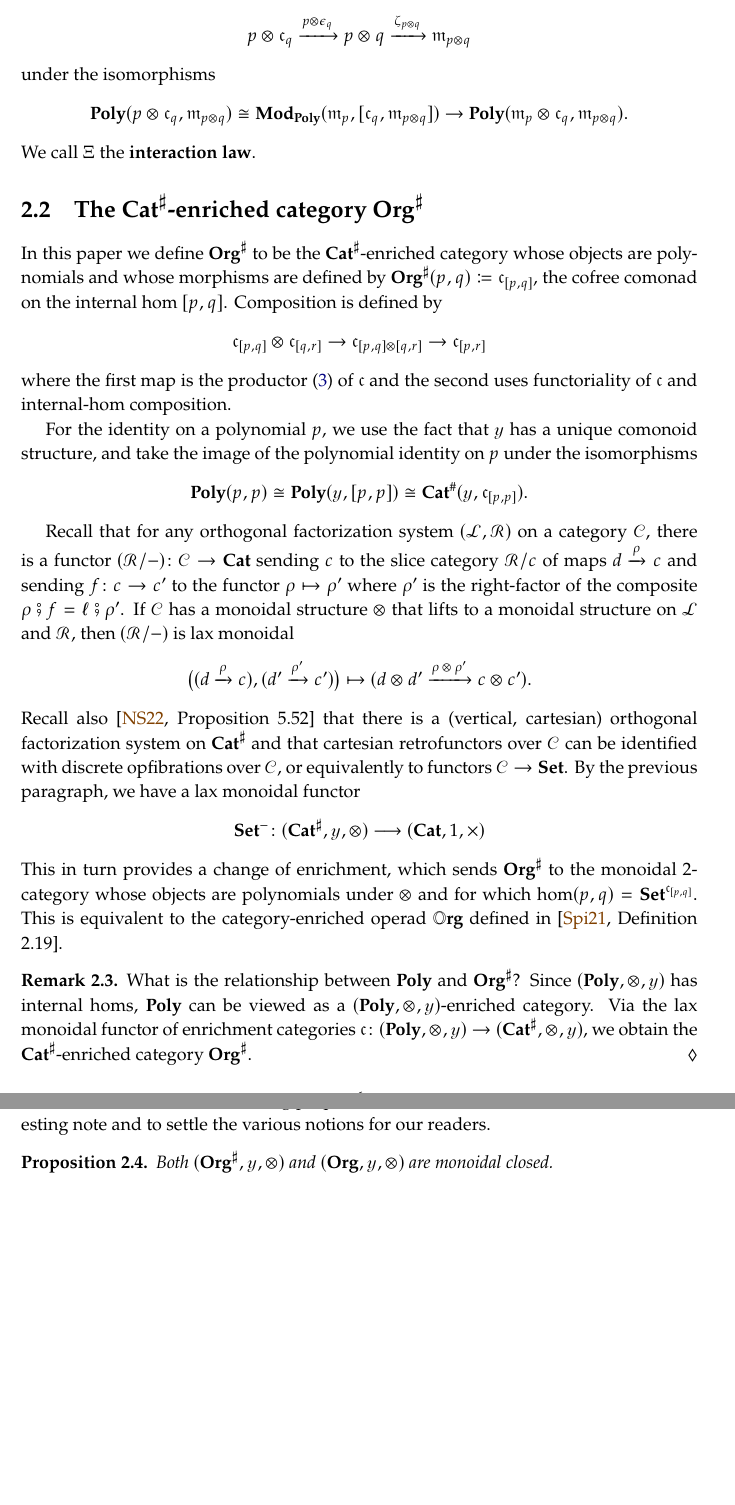
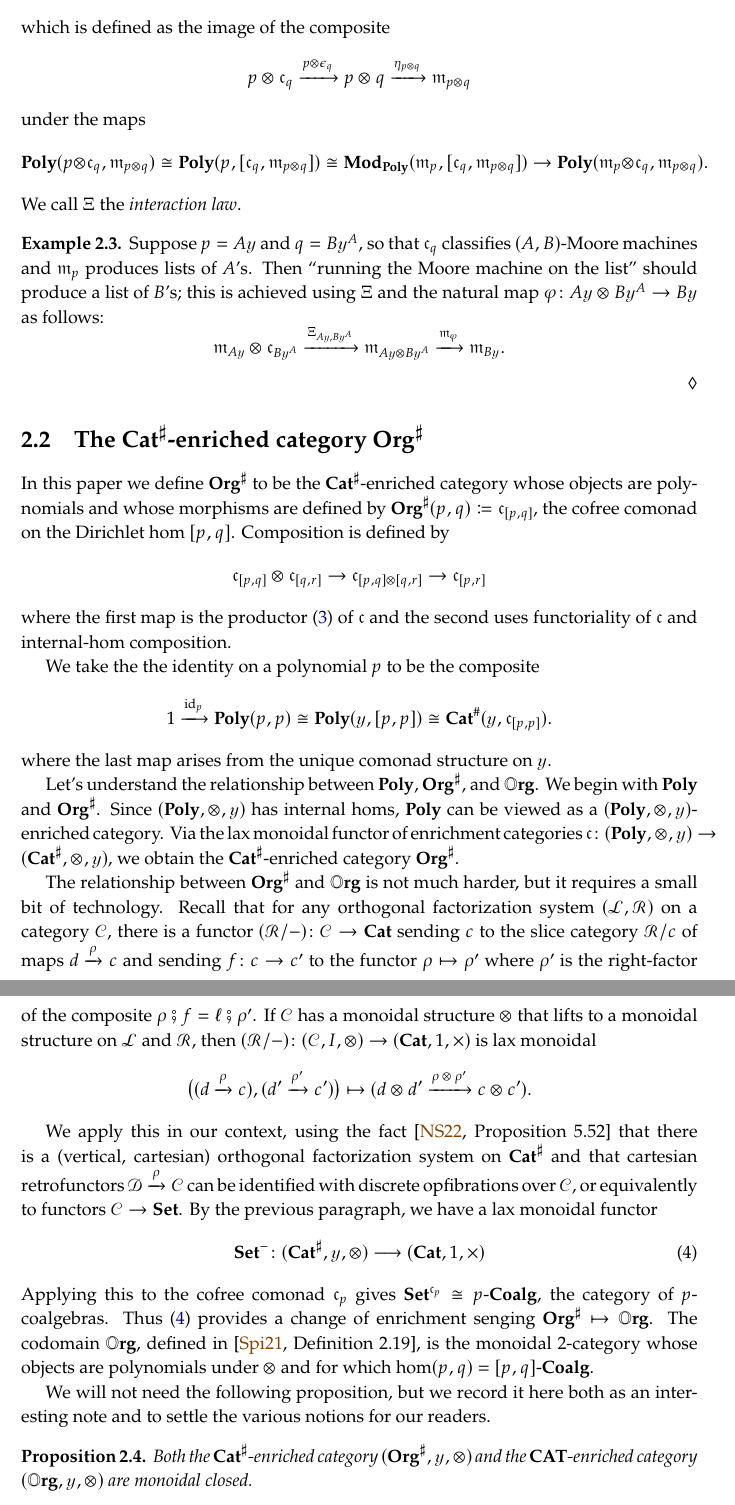
Before and after one commit to dspivak/Org_m, a LaTeX thesis (Org_m.tex): two parts of pages 6 and 7 of 26, joined at a grey line, cut at the place of the change, the shorter picture padded with empty space. Compiled offline with pdfLaTeX.

Commit message:
edits through 2

```diff
--- a/Org_m.tex
+++ b/Org_m.tex
@@ -60,7 +60,7 @@ citecolor=orange!50!black, urlcolor=orange!50!black, pdfencoding=unicode]{hyperr
 
 \newcommand{\dnote}[1]{{\quad \color{blue}$\lozenge$\;David says:}~#1\;{\color{blue}$\lozenge$}\quad}
 \newcommand{\snote}[1]{{\quad \color{red}$\lozenge$\;Sophie says:}~#1\;{\color{red}$\lozenge$}\quad}
-\newcommand{\defined}[1]{\textbf{#1}}
+\newcommand{\defined}[1]{\textit{#1}}
 
 
 
@@ -337,6 +337,7 @@ replacement=\&]{}\ar[r,tick, "{#1}"]\&{}\end{tikzcd}}
 \newcommand{\finset}{\Cat{Fin}}
 \newcommand{\smset}{\Cat{Set}}
 \newcommand{\smcat}{\Cat{Cat}}
+\newcommand{\lgcat}{\Cat{CAT}}
 \newcommand{\catsharp}{\Cat{Cat}^{\sharp}}
 \newcommand{\ppolyfun}{\mathbb{P}\Cat{olyFun}}
 \newcommand{\en}{\Cat{End}}
@@ -424,8 +425,8 @@ replacement=\&]{}\ar[r,tick, "{#1}"]\&{}\end{tikzcd}}
 % matter-pattern
 \newcommand{\modpoly}{\Cat{Mod}_\poly}
 \newcommand{\comodpoly}{\Cat{Comod}_\poly}
-\newcommand{\mun}{\zeta}
-\newcommand{\mcoun}{\theta}
+\newcommand{\mun}{\eta}
+\newcommand{\mcoun}{\sigma}
 \newcommand{\ccoun}{\epsilon}
 \newcommand{\comul}{\delta}
 
@@ -633,43 +656,51 @@ The main result of \cite[Theorem 3.4]{libkind2024pattern} was to prove that $\fr
 \] which is defined as the image of the composite
 \[
     p \otimes \cofree_q \xrightarrow{p \otimes \ccoun_q} p \otimes q \xrightarrow{\mun_{p \otimes q}} \free_{p \otimes q}
-\] under the isomorphisms
+\]
+under the maps
 \[
-    \poly(p \otimes \cofree_q, \free_{p\otimes q})  \iso \modpoly(\free_p, [\cofree_q, \free_{p\otimes q}]) \to \poly(\free_p \otimes \cofree_q, \free_{p \otimes q}).
+    \poly(p \otimes \cofree_q, \free_{p\otimes q})  \iso \poly(p,[\cofree_q, \free_{p\otimes q}])\iso
+    \modpoly(\free_p, [\cofree_q, \free_{p\otimes q}]) \to \poly(\free_p \otimes \cofree_q, \free_{p \otimes q}).
 \] We call $\modstruct$ the \defined{interaction law}.
+
+\begin{example}
+Suppose $p=A\yon$ and $q=B\yon^A$, so that $\cofree_q$ classifies $(A,B)$-Moore machines and $\free_p$ produces lists of $A$'s. Then ``running the Moore machine on the list'' should produce a list of $B$'s; this is achieved using $\modstruct$ and the natural map $\varphi\colon A\yon\otimes B\yon^A\to B\yon$ as follows:
+\[
+\free_{A\yon}\otimes\cofree_{B\yon^A}\To{\modstruct_{A\yon,B\yon^A}}\free_{A\yon\otimes B\yon^A}\To{\free_\varphi}\free_{B\yon}.
+\]
+\end{example}
 
 
 
 \section{The $\smcat^\sharp$-enriched category $\orgsharp$}\label{sec.orgsharp}
 
-In this paper we define $\orgsharp$ to be the $\smcat^\sharp$-enriched category whose objects are polynomials and whose morphisms are defined by $\orgsharp(p, q) \coloneqq \cofree_{[p,q]}$, the cofree comonad on the internal hom $[p,q]$.
+In this paper we define $\orgsharp$ to be the $\smcat^\sharp$-enriched category whose objects are polynomials and whose morphisms are defined by $\orgsharp(p, q) \coloneqq \cofree_{[p,q]}$, the cofree comonad on the Dirichlet hom $[p,q]$.
 Composition is defined by
 \[
     \cofree_{[p,q]} \otimes \cofree_{[q,r]} \to \cofree_{[p, q] \otimes [q, r]} \to \cofree_{[p, r]}
 \]
 where the first map is the productor \eqref{eqn.cofree_lax_monoidal} of $\cofree$ and the second uses functoriality of $\cofree$ and internal-hom composition.
 
-For the identity on a polynomial $p$, we use the fact that $\yon$ has a unique comonoid structure, and take the image of the polynomial identity on $p$ under the isomorphisms
+We take the the identity on a polynomial $p$ to be the composite
 \[
-    \poly(p, p) \iso \poly(\yon , [p, p]) \iso \smcat^\#(\yon, \cofree_{[p,p]}).
+    1\To{\id_p}\poly(p, p) \iso \poly(\yon , [p, p]) \iso \smcat^\#(\yon, \cofree_{[p,p]}).
 \]
+where the last map arises from the unique comonad structure on $\yon$.
 
-Recall that for any orthogonal factorization system $(\cat{L},\cat{R})$ on a category $\cat{C}$, there is a functor $(\cat{R}/-)\colon\cat{C}\to\smcat$ sending $c$ to the slice category $\cat{R}/c$ of maps $d\To{\rho}c$ and sending $f\colon c\to c'$ to the functor $\rho\mapsto\rho'$ where $\rho'$ is the right-factor of the composite $\rho\then f=\ell\then\rho'$. If $\cat{C}$ has a monoidal structure $\otimes$ that lifts to a monoidal structure on $\cat{L}$ and $\cat{R}$, then $(\cat{R}/-)$ is lax monoidal
+Let's understand the relationship between $\poly, \orgsharp,$ and $\oorg$. We begin with $\poly$ and $\orgsharp$. Since $(\poly, \otimes, \yon)$ has internal homs, $\poly$ can be viewed as a $(\poly, \otimes, \yon)$-enriched category. Via the lax monoidal functor of enrichment categories $\cofree\colon (\poly, \otimes, \yon) \to (\smcat^\sharp, \otimes, \yon)$, we obtain the $\smcat^\sharp$-enriched category $\orgsharp$.
+
+The relationship between $\orgsharp$ and $\oorg$ is not much harder, but it requires a small bit of technology. Recall that for any orthogonal factorization system $(\cat{L},\cat{R})$ on a category $\cat{C}$, there is a functor $(\cat{R}/-)\colon\cat{C}\to\smcat$ sending $c$ to the slice category $\cat{R}/c$ of maps $d\To{\rho}c$ and sending $f\colon c\to c'$ to the functor $\rho\mapsto\rho'$ where $\rho'$ is the right-factor of the composite $\rho\then f=\ell\then\rho'$. If $\cat{C}$ has a monoidal structure $\otimes$ that lifts to a monoidal structure on $\cat{L}$ and $\cat{R}$, then $(\cat{R}/-)\colon(\cat{C},I,\otimes)\to(\smcat,1,\times)$ is lax monoidal
 \[
 \big((d\To{\rho}c), (d'\To{\rho'}c')\big)\mapsto (d\otimes d'\To{\rho\otimes\rho'}c\otimes c').\]
-Recall also \cite[Proposition 5.52]{niu2022poly} that there is a (vertical, cartesian) orthogonal factorization system on $\smcat^\sharp$ and that cartesian retrofunctors over $\cat{C}$ can be identified with discrete opfibrations over $\cat{C}$, or equivalently to functors $\cat{C}\to\smset$. By the previous paragraph, we have a lax monoidal functor
-\[
-%(\smcat^{\sharp\tn{cart}}/-)
+
+We apply this in our context, using the fact \cite[Proposition 5.52]{niu2022poly} that there is a (vertical, cartesian) orthogonal factorization system on $\smcat^\sharp$ and that cartesian retrofunctors $\cat{D}\To{\rho}\cat{C}$ can be identified with discrete opfibrations over $\cat{C}$, or equivalently to functors $\cat{C}\to\smset$. By the previous paragraph, we have a lax monoidal functor
+\begin{equation}\label{eqn.enrich_change}
 \smset^-\colon(\smcat^\sharp,\yon,\otimes)\too(\smcat,1,\times)
-\]
-This in turn provides a change of enrichment, which sends $\orgsharp$ to the monoidal 2-category whose objects are polynomials under $\otimes$ and for which $\hom(p,q)=\smset^{\cofree_{[p,q]}}$. This is equivalent to the category-enriched operad $\oorg$ defined in \cite[Definition 2.19]{spivak2021learnersv1}.
-
-\begin{remark}
-    What is the relationship between $\poly$ and $\orgsharp$? Since $(\poly, \otimes, \yon)$ has internal homs, $\poly$ can be viewed as a $(\poly, \otimes, \yon)$-enriched category. Via the lax monoidal functor of enrichment categories $\cofree\colon (\poly, \otimes, \yon) \to (\smcat^\sharp, \otimes, \yon)$, we obtain the $\smcat^\sharp$-enriched category $\orgsharp$.
-\end{remark}
+\end{equation}
+Applying this to the cofree comonad $\cofree_p$ gives $\smset^{\cofree_p}\cong p\coalg$, the category of $p$-coalgebras. Thus \eqref{eqn.enrich_change} provides a change of enrichment senging $\orgsharp\mapsto\oorg$. The codomain $\oorg$, defined in \cite[Definition 2.19]{spivak2021learnersv1}, is the monoidal 2-category whose objects are polynomials under $\otimes$ and for which $\hom(p,q)=[p,q]\coalg$.
 
 We will not need the following proposition, but we record it here both as an interesting note and to settle the various notions for our readers.
 \begin{proposition}
-Both $(\orgsharp,\yon,\otimes)$ and $(\org,\yon,\otimes)$ are monoidal closed.
+Both the $\catsharp$-enriched category $(\orgsharp,\yon,\otimes)$ and the $\lgcat$-enriched category $(\oorg,\yon,\otimes)$ are monoidal closed.
 \end{proposition}
 \begin{proof}
```
Also changed, not shown: Org_m.tex (44 more changed lines).
